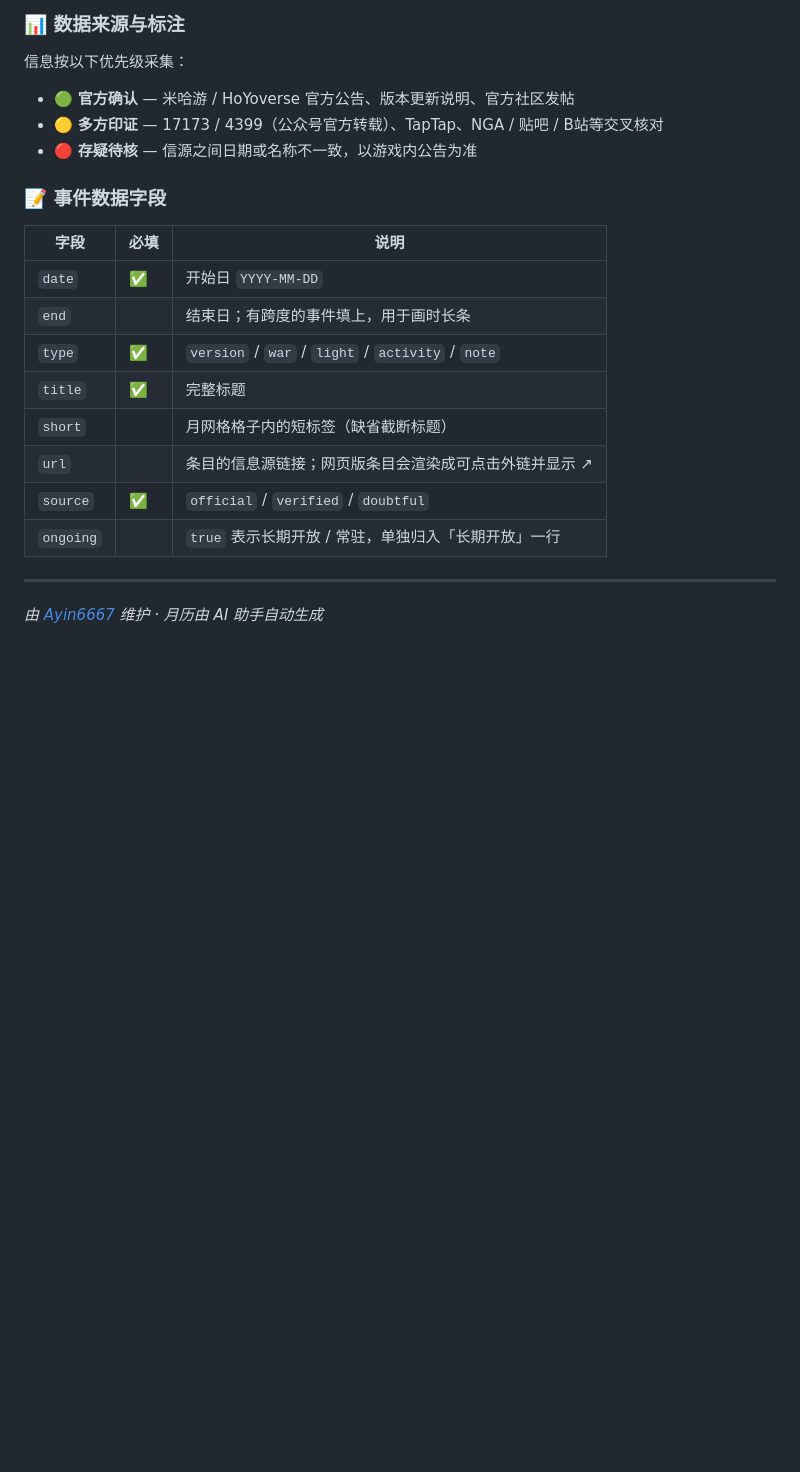
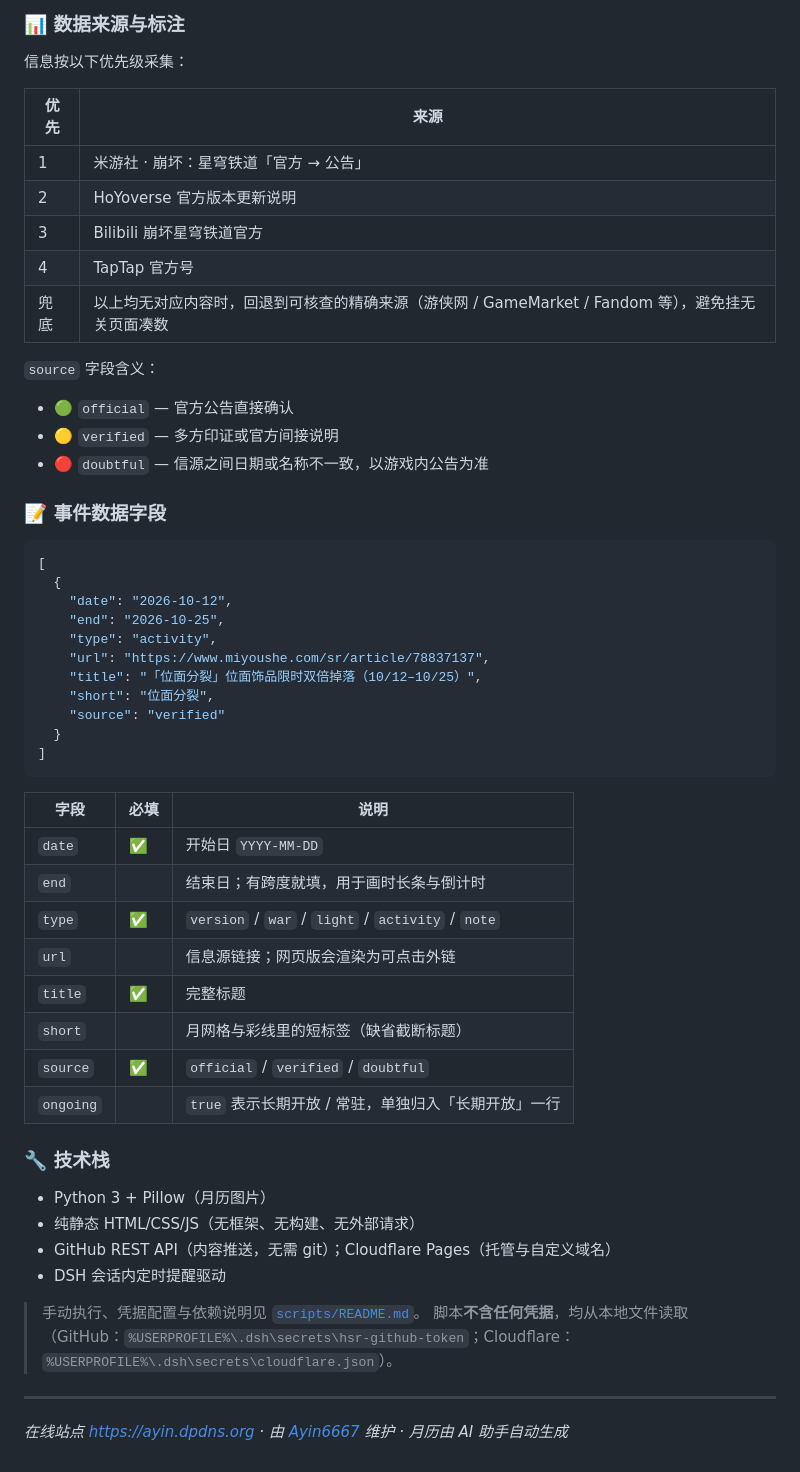
Before and after one commit to Ayin6667/hsr-calendar, a Markdown page: README.md, the part around one of its changes. Drawn GitHub-style; blank space fills up the shorter version.

````diff
--- a/README.md
+++ b/README.md
@@ -70,23 +68,57 @@ hsr-calendar/
 
 信息按以下优先级采集：
 
-- 🟢 **官方确认** — 米哈游 / HoYoverse 官方公告、版本更新说明、官方社区发帖
-- 🟡 **多方印证** — 17173 / 4399（公众号官方转载）、TapTap、NGA / 贴吧 / B站等交叉核对
-- 🔴 **存疑待核** — 信源之间日期或名称不一致，以游戏内公告为准
+| 优先 | 来源 |
+|---|---|
+| 1 | 米游社 · 崩坏：星穹铁道「官方 → 公告」 |
+| 2 | HoYoverse 官方版本更新说明 |
+| 3 | Bilibili 崩坏星穹铁道官方 |
+| 4 | TapTap 官方号 |
+| 兜底 | 以上均无对应内容时，回退到可核查的精确来源（游侠网 / GameMarket / Fandom 等），避免挂无关页面凑数 |
+
+`source` 字段含义：
+
+- 🟢 `official` — 官方公告直接确认
+- 🟡 `verified` — 多方印证或官方间接说明
+- 🔴 `doubtful` — 信源之间日期或名称不一致，以游戏内公告为准
 
 ### 📝 事件数据字段
+
+```json
+[
+  {
+    "date": "2026-10-12",
+    "end": "2026-10-25",
+    "type": "activity",
+    "url": "https://www.miyoushe.com/sr/article/78837137",
+    "title": "「位面分裂」位面饰品限时双倍掉落（10/12–10/25）",
+    "short": "位面分裂",
+    "source": "verified"
+  }
+]
+```
 
 | 字段 | 必填 | 说明 |
 |---|---|---|
 | `date` | ✅ | 开始日 `YYYY-MM-DD` |
-| `end` | | 结束日；有跨度的事件填上，用于画时长条 |
+| `end` | | 结束日；有跨度就填，用于画时长条与倒计时 |
 | `type` | ✅ | `version` / `war` / `light` / `activity` / `note` |
+| `url` | | 信息源链接；网页版会渲染为可点击外链 |
 | `title` | ✅ | 完整标题 |
-| `short` | | 月网格格子内的短标签（缺省截断标题） |
-| `url` | | 条目的信息源链接；网页版条目会渲染成可点击外链并显示 ↗ |
+| `short` | | 月网格与彩线里的短标签（缺省截断标题） |
 | `source` | ✅ | `official` / `verified` / `doubtful` |
 | `ongoing` | | `true` 表示长期开放 / 常驻，单独归入「长期开放」一行 |
 
+### 🔧 技术栈
+
+- Python 3 + Pillow（月历图片）
+- 纯静态 HTML/CSS/JS（无框架、无构建、无外部请求）
+- GitHub REST API（内容推送，无需 git）；Cloudflare Pages（托管与自定义域名）
+- DSH 会话内定时提醒驱动
+
+> 手动执行、凭据配置与依赖说明见 [`scripts/README.md`](scripts/README.md)。
+> 脚本**不含任何凭据**，均从本地文件读取（GitHub：`%USERPROFILE%\.dsh\secrets\hsr-github-token`；Cloudflare：`%USERPROFILE%\.dsh\secrets\cloudflare.json`）。
+
 ---
 
-*由 [Ayin6667](https://github.com/Ayin6667) 维护 · 月历由 AI 助手自动生成*
+*在线站点 <https://ayin.dpdns.org> · 由 [Ayin6667](https://github.com/Ayin6667) 维护 · 月历由 AI 助手自动生成*
````
Also changed, not shown: other parts of README.md (+36 -38 lines).
